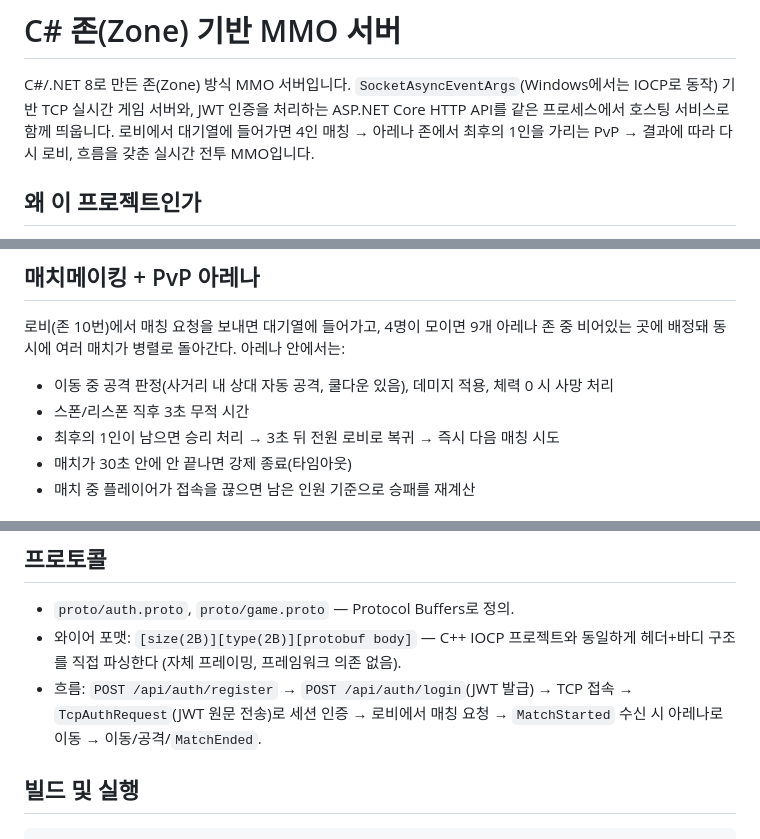
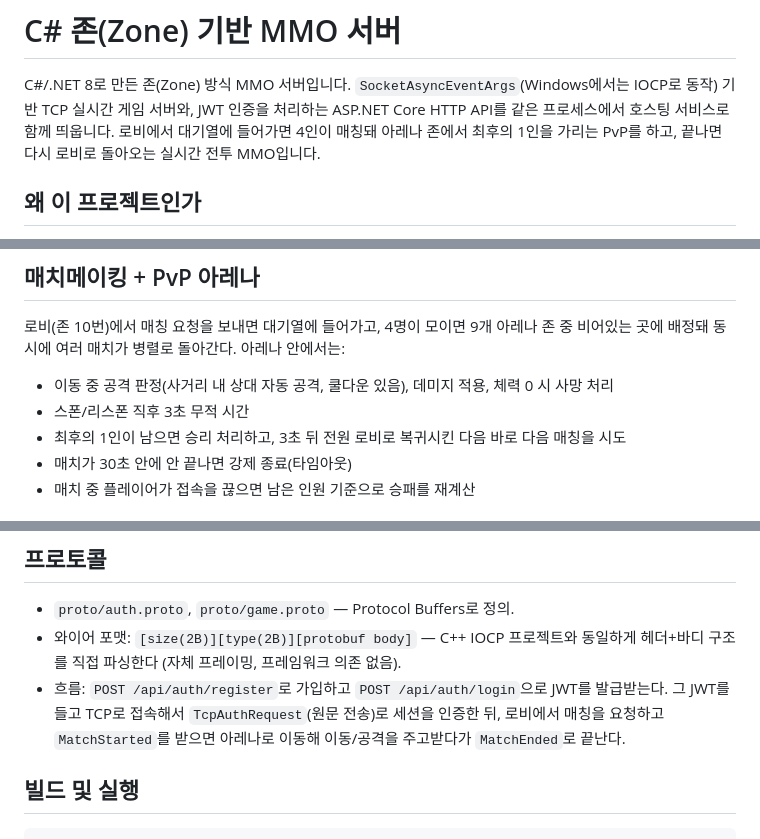
Before and after one commit to Hellobot99/csharp-zone-mmo-server, a Markdown page: README.md, 3 parts joined by grey strips. Rendered like a GitHub page.

Commit message:
docs: README 문체 정리 (문장 안 화살표 체인 제거)

````diff
--- a/README.md
+++ b/README.md
@@ -2,8 +2,8 @@
 
 C#/.NET 8로 만든 존(Zone) 방식 MMO 서버입니다. `SocketAsyncEventArgs`(Windows에서는
 IOCP로 동작) 기반 TCP 실시간 게임 서버와, JWT 인증을 처리하는 ASP.NET Core HTTP API를
-같은 프로세스에서 호스팅 서비스로 함께 띄웁니다. 로비에서 대기열에 들어가면 4인
-매칭 → 아레나 존에서 최후의 1인을 가리는 PvP → 결과에 따라 다시 로비, 흐름을 갖춘
+같은 프로세스에서 호스팅 서비스로 함께 띄웁니다. 로비에서 대기열에 들어가면 4인이
+매칭돼 아레나 존에서 최후의 1인을 가리는 PvP를 하고, 끝나면 다시 로비로 돌아오는
 실시간 전투 MMO입니다.
 
 ## 왜 이 프로젝트인가
@@ -49,7 +49,7 @@ TcpAuthHandler(TCP, 7000)   : 접속 직후 JWT를 검증해 세션을 인증
 - 이동 중 공격 판정(사거리 내 상대 자동 공격, 쿨다운 있음), 데미지 적용, 체력 0 시
   사망 처리
 - 스폰/리스폰 직후 3초 무적 시간
-- 최후의 1인이 남으면 승리 처리 → 3초 뒤 전원 로비로 복귀 → 즉시 다음 매칭 시도
+- 최후의 1인이 남으면 승리 처리하고, 3초 뒤 전원 로비로 복귀시킨 다음 바로 다음 매칭을 시도
 - 매치가 30초 안에 안 끝나면 강제 종료(타임아웃)
 - 매치 중 플레이어가 접속을 끊으면 남은 인원 기준으로 승패를 재계산
 
@@ -67,9 +67,10 @@ TcpAuthHandler(TCP, 7000)   : 접속 직후 JWT를 검증해 세션을 인증
 - `proto/auth.proto`, `proto/game.proto` — Protocol Buffers로 정의.
 - 와이어 포맷: `[size(2B)][type(2B)][protobuf body]` — C++ IOCP 프로젝트와 동일하게
   헤더+바디 구조를 직접 파싱한다 (자체 프레이밍, 프레임워크 의존 없음).
-- 흐름: `POST /api/auth/register` → `POST /api/auth/login`(JWT 발급) → TCP 접속 →
-  `TcpAuthRequest`(JWT 원문 전송)로 세션 인증 → 로비에서 매칭 요청 →
-  `MatchStarted` 수신 시 아레나로 이동 → 이동/공격/`MatchEnded`.
+- 흐름: `POST /api/auth/register`로 가입하고 `POST /api/auth/login`으로 JWT를 발급받는다.
+  그 JWT를 들고 TCP로 접속해서 `TcpAuthRequest`(원문 전송)로 세션을 인증한 뒤, 로비에서
+  매칭을 요청하고 `MatchStarted`를 받으면 아레나로 이동해 이동/공격을 주고받다가
+  `MatchEnded`로 끝난다.
 
 ## 빌드 및 실행
 ```bash
````
